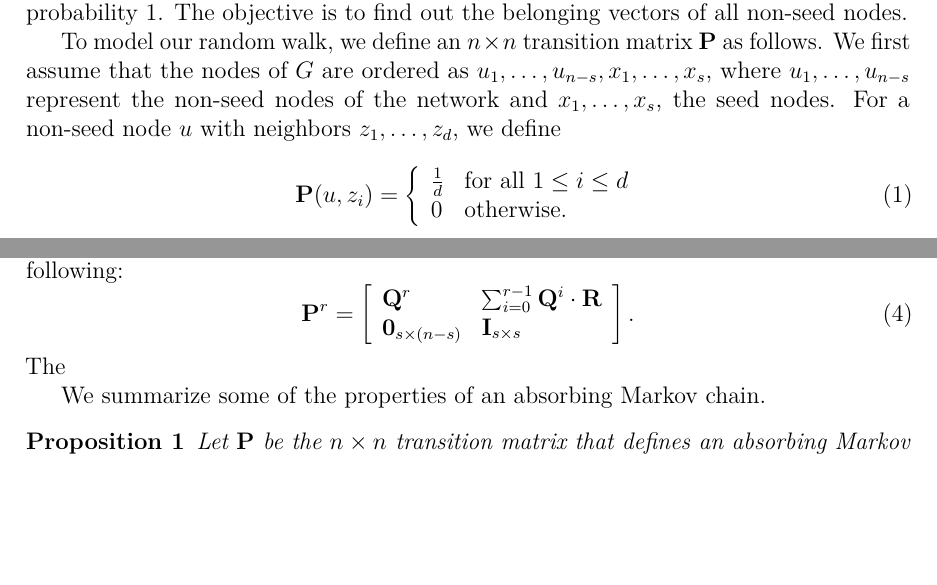
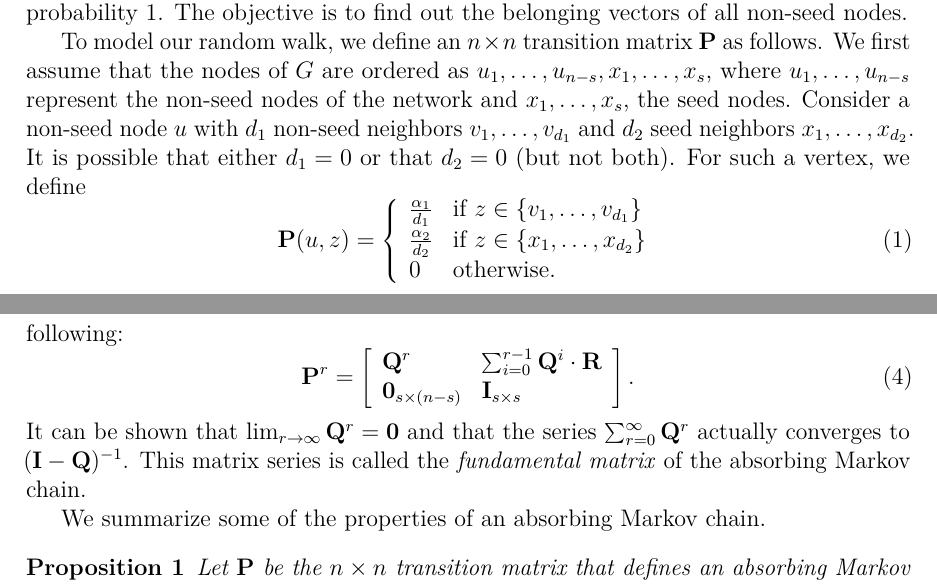
Before and after one commit to asifbanka/CommunityDetection, a LaTeX paper (main.tex, which reads the_model.tex): two parts of pages 2 and 3 of 4 before the commit and two parts of pages 2 and 4 of 4 after it, joined at a grey line, cut so that both start at the same text, the shorter picture padded with empty space. Compiled offline with pdfLaTeX.

Commit message:
some modifications to the probabilities

```diff
--- a/the_model.tex
+++ b/the_model.tex
@@ -61,11 +62,14 @@ To model our random walk, we define an $n \times n$ transition matrix $\mat{P}$
 as follows. We first assume that the nodes of~$G$ are ordered as
 $u_1, \ldots, u_{n - s}, x_{1}, \ldots, x_{s}$, where $u_1, \ldots, u_{n - s}$
 represent the non-seed nodes of the network and $x_1, \ldots, x_s$, the seed nodes.
-For a non-seed node~$u$ with neighbors~$z_1, \ldots, z_d$, we define
+Consider a non-seed node~$u$ with $d_1$ non-seed neighbors $v_1, \ldots, v_{d_1}$
+and $d_2$ seed neighbors $x_1, \ldots, x_{d_2}$. It is possible that either $d_1 = 0$
+or that $d_2 = 0$ (but not both). For such a vertex, we define
 \begin{equation}\label{eqn:defining_prob_nonseed}
-	\mat{P}(u, z_i) = \left \{
+	\mat{P}(u, z) = \left \{
 							\begin{array}{ll}
-								\frac{1}{d} & \mbox{for all } 1 \leq i \leq d \\
+								\frac{\alpha_1}{d_1} & \mbox{if } z \in \{v_1, \ldots, v_{d_1}\} \\
+                                \frac{\alpha_2}{d_2} & \mbox{if } z \in \{x_1, \ldots, x_{d_2}\} \\
 								0			& \mbox{otherwise.}
 							\end{array}
 						\right.
@@ -127,7 +137,10 @@ is indeed an absorbing Markov chain. An easy property of such Markov chains is t
 						\end{array}
 				\right ].
 \end{equation}
-The
+It can be shown that $\lim_{r \to \infty} \mat{Q}^{r} = \mat{0}$ and that
+the series $\sum_{r = 0}^{\infty} \mat{Q}^{r}$ actually converges to
+$(\mat{I} - \mat{Q})^{-1}$. This matrix series is called the \emph{fundamental matrix}
+of the absorbing Markov chain.
 
 We summarize some of the properties of an absorbing Markov chain.
 \begin{proposition}\label{prop:limiting_Q}
@@ -135,7 +148,7 @@ We summarize some of the properties of an absorbing Markov chain.
 	and suppose that $\mat{P}$ is in the canonical form specified by equation~(\ref{eqn:canonical_form_P}).
 	Then
 	\begin{enumerate}
-		\item $\lim_{r \to \infty} \mat{Q} = \mat{0}_{(n - s) \times (n - s)}.$
-		\item
+		\item $\lim_{r \to \infty} \mat{Q} = \mat{0}_{(n - s) \times (n - s)}$.
+		\item $\sum_{r = 0}^{\infty} \mat{Q}^r \cdot \mat{R} = (\mat{I} - \mat{Q})^{-1} \cdot \mat{R}$.
 	\end{enumerate}
 \end{proposition}
```
Also changed, not shown: the_model.tex (37 more changed lines).
